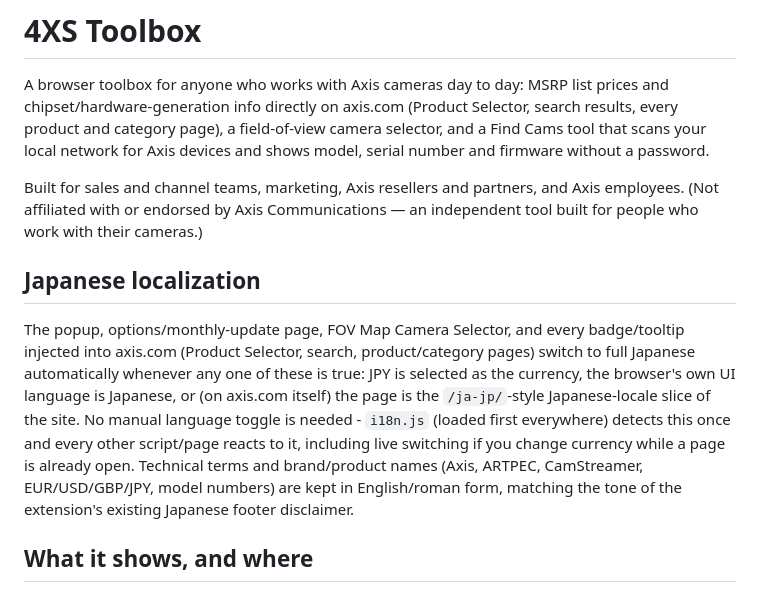
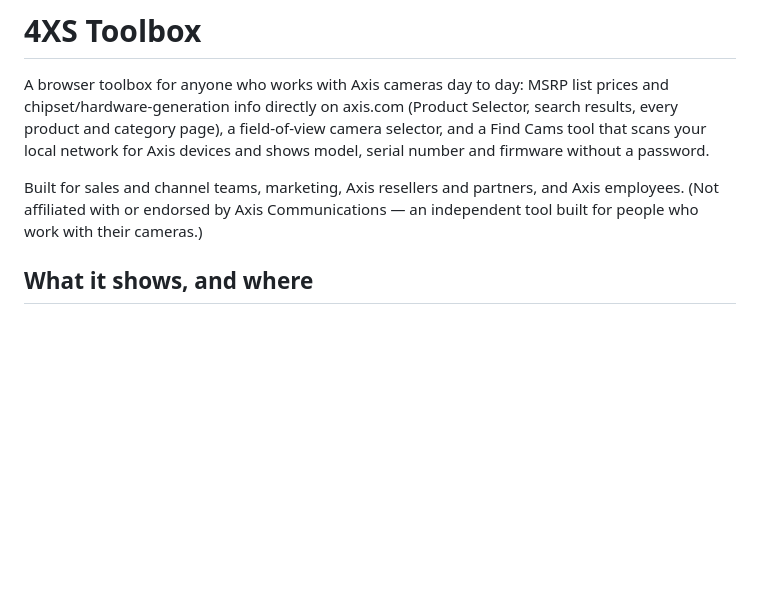
Before and after one commit to kotyzap/4XS-Toolbox, a Markdown page: README.md, the part around the change. Rendered like a GitHub page; blank space fills up the shorter version.

```diff
--- a/README.md
+++ b/README.md
@@ -3,10 +3,6 @@
 A browser toolbox for anyone who works with Axis cameras day to day: MSRP list prices and chipset/hardware-generation info directly on axis.com (Product Selector, search results, every product and category page), a field-of-view camera selector, and a Find Cams tool that scans your local network for Axis devices and shows model, serial number and firmware without a password.
 
 Built for sales and channel teams, marketing, Axis resellers and partners, and Axis employees. (Not affiliated with or endorsed by Axis Communications — an independent tool built for people who work with their cameras.)
-
-## Japanese localization
-
-The popup, options/monthly-update page, FOV Map Camera Selector, and every badge/tooltip injected into axis.com (Product Selector, search, product/category pages) switch to full Japanese automatically whenever any one of these is true: JPY is selected as the currency, the browser's own UI language is Japanese, or (on axis.com itself) the page is the `/ja-jp/`-style Japanese-locale slice of the site. No manual language toggle is needed - `i18n.js` (loaded first everywhere) detects this once and every other script/page reacts to it, including live switching if you change currency while a page is already open. Technical terms and brand/product names (Axis, ARTPEC, CamStreamer, EUR/USD/GBP/JPY, model numbers) are kept in English/roman form, matching the tone of the extension's existing Japanese footer disclaimer.
 
 ## What it shows, and where
 
```
